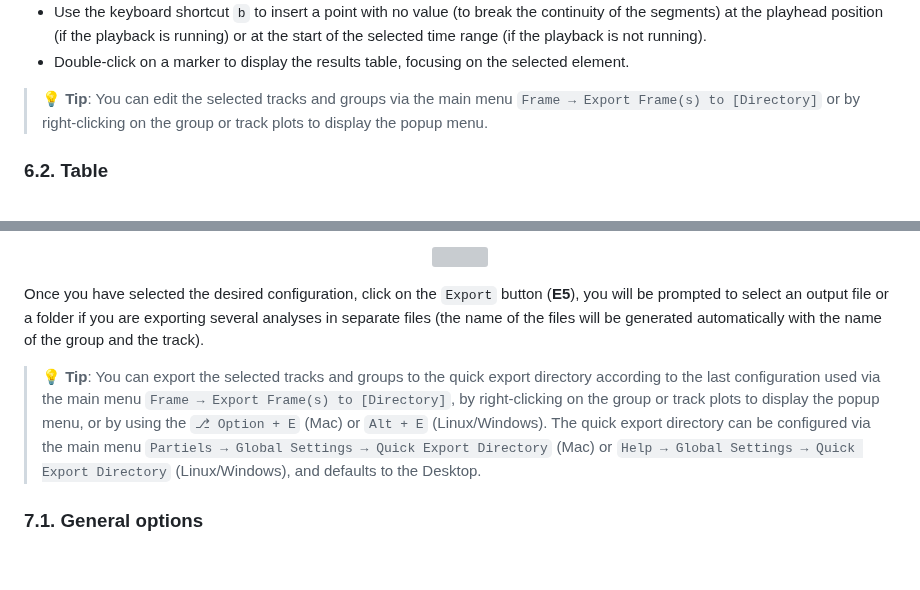
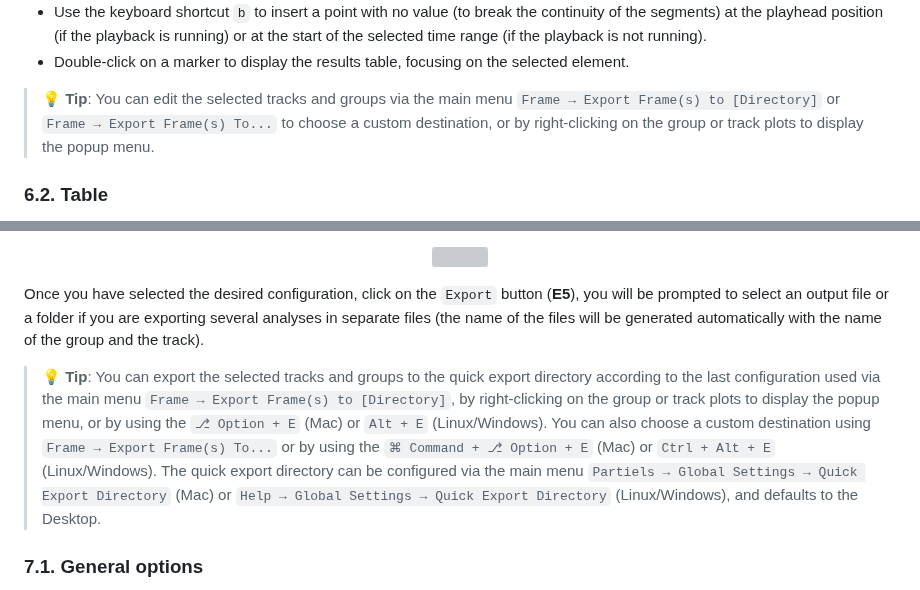
Before and after one commit to Ircam-Partiels/Partiels, a Markdown page: Docs/Partiels-Manual.md, 2 parts joined by grey strips. Drawn GitHub-style; blank space fills up the shorter version; grey boxes are pictures that could not be loaded.

Commit message:
Docs: update Partiels-Manual.md

```diff
--- a/Docs/Partiels-Manual.md
+++ b/Docs/Partiels-Manual.md
@@ -328,7 +328,7 @@ Other editing actions can be performed at any time:
 - Use the keyboard shortcut `b` to insert a point with no value (to break the continuity of the segments) at the playhead position (if the playback is running) or at the start of the selected time range (if the playback is not running).
 - Double-click on a marker to display the results table, focusing on the selected element.
 
-> 💡 **Tip**: You can edit the selected tracks and groups via the main menu `Frame → Export Frame(s) to [Directory]` or by right-clicking on the group or track plots to display the popup menu.
+> 💡 **Tip**: You can edit the selected tracks and groups via the main menu `Frame → Export Frame(s) to [Directory]` or `Frame → Export Frame(s) To...` to choose a custom destination, or by right-clicking on the group or track plots to display the popup menu.
 
 ### 6.2. Table
 
@@ -353,7 +353,7 @@ The results of the analyses of a document can be exported in different formats,
 
 Once you have selected the desired configuration, click on the `Export` button (**E5**), you will be prompted to select an output file or a folder if you are exporting several analyses in separate files (the name of the files will be generated automatically with the name of the group and the track).
 
-> 💡 **Tip**: You can export the selected tracks and groups to the quick export directory according to the last configuration used via the main menu `Frame → Export Frame(s) to [Directory]`, by right-clicking on the group or track plots to display the popup menu, or by using the `⎇ Option + E` (Mac) or `Alt + E` (Linux/Windows). The quick export directory can be configured via the main menu `Partiels → Global Settings → Quick Export Directory` (Mac) or `Help → Global Settings → Quick Export Directory` (Linux/Windows), and defaults to the Desktop.
+> 💡 **Tip**: You can export the selected tracks and groups to the quick export directory according to the last configuration used via the main menu `Frame → Export Frame(s) to [Directory]`, by right-clicking on the group or track plots to display the popup menu, or by using the `⎇ Option + E` (Mac) or `Alt + E` (Linux/Windows). You can also choose a custom destination using `Frame → Export Frame(s) To...` or by using the `⌘ Command + ⎇ Option + E` (Mac) or `Ctrl + Alt + E` (Linux/Windows). The quick export directory can be configured via the main menu `Partiels → Global Settings → Quick Export Directory` (Mac) or `Help → Global Settings → Quick Export Directory` (Linux/Windows), and defaults to the Desktop.
 
 ### 7.1. General options
 
```
